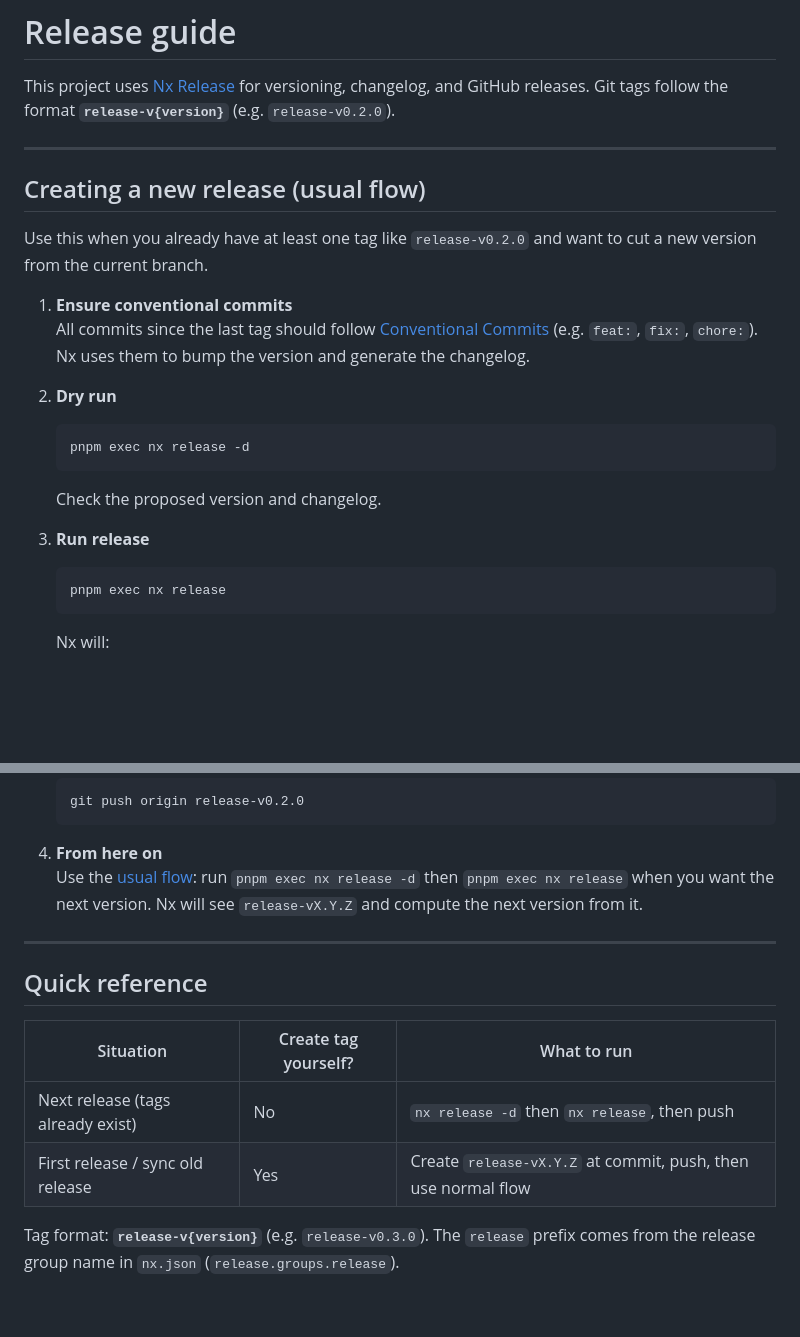
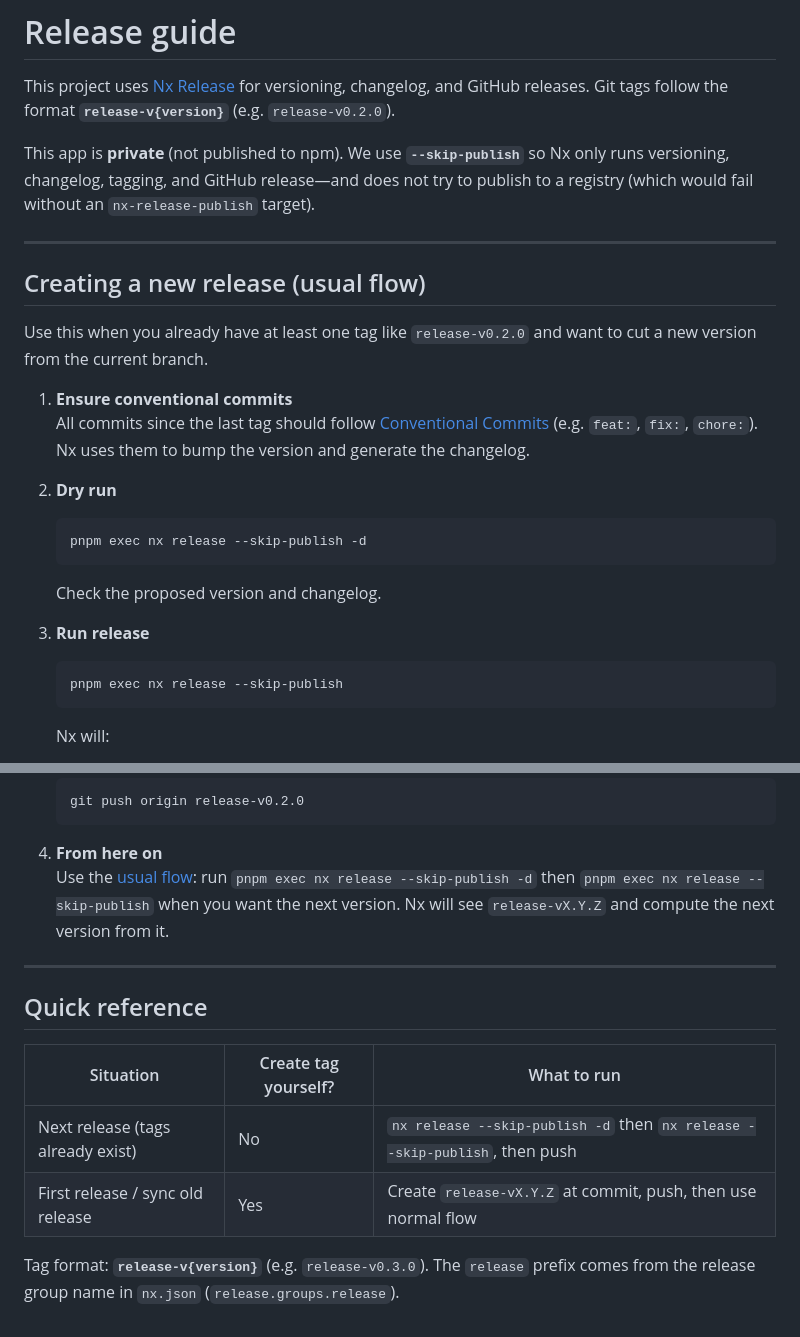
Before and after one commit to attilacsanyi/binance-pulse, a Markdown page: RELEASE.md, 2 parts joined by grey strips. Rendered like a GitHub page; blank space fills up the shorter version.

Commit message:
docs: update RELEASE.md to clarify private app status and usage of --skip-publish for Nx release process

````diff
--- a/RELEASE.md
+++ b/RELEASE.md
@@ -1,6 +1,8 @@
 # Release guide
 
 This project uses [Nx Release](https://nx.dev/docs/guides/nx-release) for versioning, changelog, and GitHub releases. Git tags follow the format **`release-v{version}`** (e.g. `release-v0.2.0`).
+
+This app is **private** (not published to npm). We use **`--skip-publish`** so Nx only runs versioning, changelog, tagging, and GitHub release—and does not try to publish to a registry (which would fail without an `nx-release-publish` target).
 
 ---
 
@@ -14,7 +16,7 @@ Use this when you already have at least one tag like `release-v0.2.0` and want t
 2. **Dry run**
 
    ```bash
-   pnpm exec nx release -d
+   pnpm exec nx release --skip-publish -d
    ```
 
    Check the proposed version and changelog.
@@ -22,7 +24,7 @@ Use this when you already have at least one tag like `release-v0.2.0` and want t
 3. **Run release**
 
    ```bash
-   pnpm exec nx release
+   pnpm exec nx release --skip-publish
    ```
 
    Nx will:
@@ -91,15 +93,15 @@ Use this only when you need to introduce or fix a `release-v*` tag at a specific
    ```
 
 4. **From here on**
-   Use the [usual flow](#creating-a-new-release-usual-flow): run `pnpm exec nx release -d` then `pnpm exec nx release` when you want the next version. Nx will see `release-vX.Y.Z` and compute the next version from it.
+   Use the [usual flow](#creating-a-new-release-usual-flow): run `pnpm exec nx release --skip-publish -d` then `pnpm exec nx release --skip-publish` when you want the next version. Nx will see `release-vX.Y.Z` and compute the next version from it.
 
 ---
 
 ## Quick reference
 
-| Situation                         | Create tag yourself? | What to run                                                   |
-| --------------------------------- | -------------------- | ------------------------------------------------------------- |
-| Next release (tags already exist) | No                   | `nx release -d` then `nx release`, then push                  |
-| First release / sync old release  | Yes                  | Create `release-vX.Y.Z` at commit, push, then use normal flow |
+| Situation                         | Create tag yourself? | What to run                                                                |
+| --------------------------------- | -------------------- | -------------------------------------------------------------------------- |
+| Next release (tags already exist) | No                   | `nx release --skip-publish -d` then `nx release --skip-publish`, then push |
+| First release / sync old release  | Yes                  | Create `release-vX.Y.Z` at commit, push, then use normal flow              |
 
 Tag format: **`release-v{version}`** (e.g. `release-v0.3.0`). The `release` prefix comes from the release group name in `nx.json` (`release.groups.release`).
````
